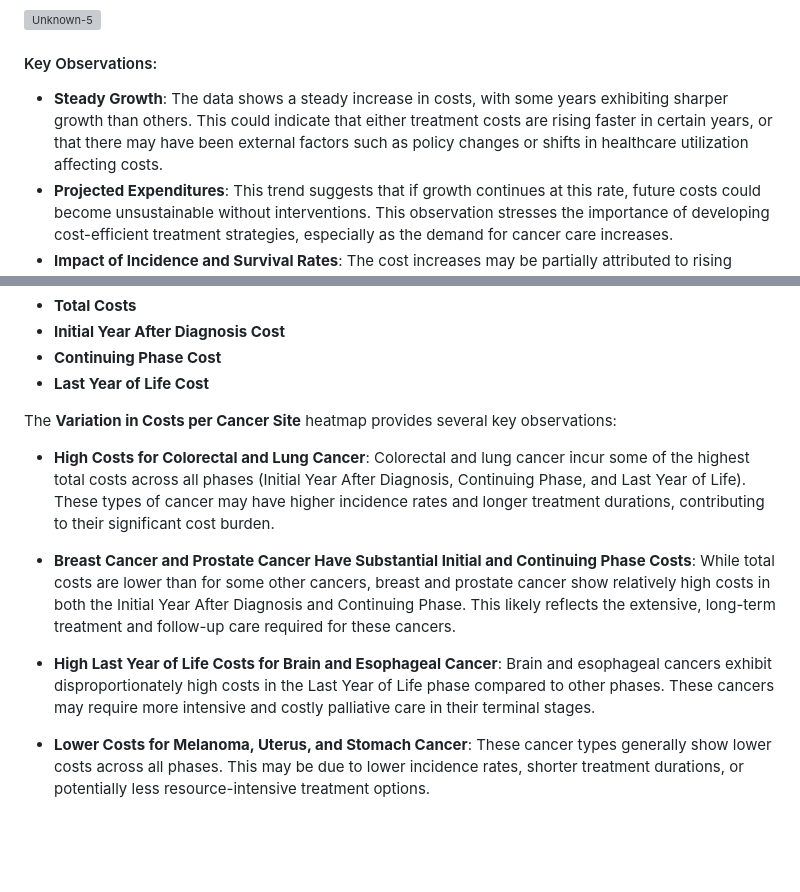
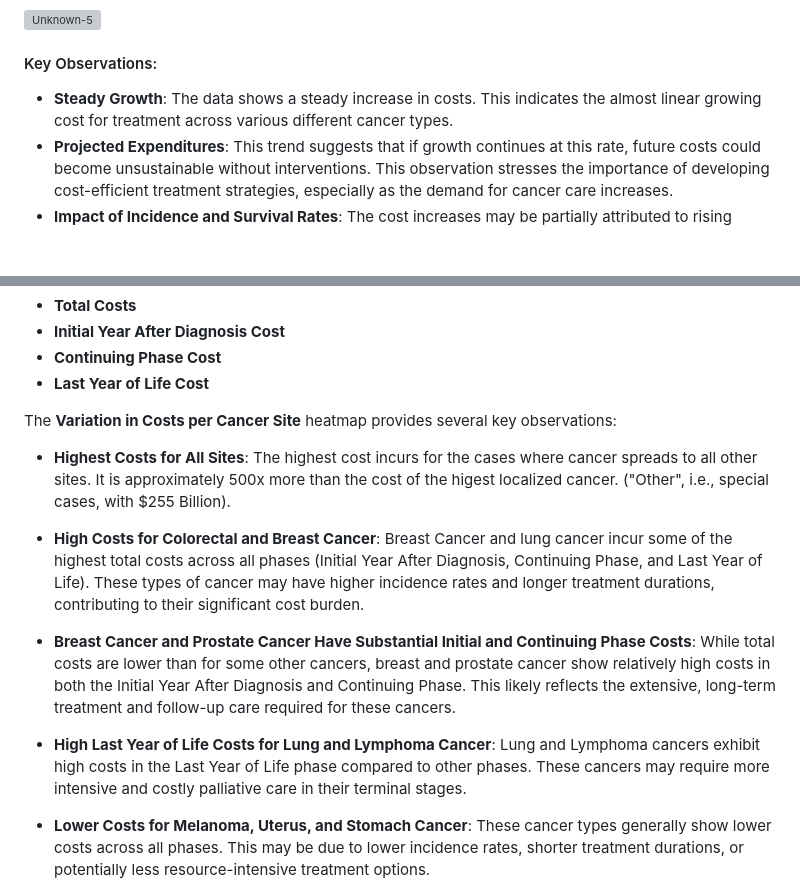
Before and after one commit to KluelessKat/CS506-, a Markdown page: README.md, 2 parts joined by grey strips. Rendered like a GitHub page; blank space fills up the shorter version; grey boxes are pictures that could not be loaded.

```diff
--- a/README.md
+++ b/README.md
@@ -21,7 +21,7 @@ This data provides a basis for predicting cancer treatment costs under different
 
 #### Key Observations:
 
-- **Steady Growth**: The data shows a steady increase in costs, with some years exhibiting sharper growth than others. This could indicate that either treatment costs are rising faster in certain years, or that there may have been external factors such as policy changes or shifts in healthcare utilization affecting costs.
+- **Steady Growth**: The data shows a steady increase in costs. This indicates the almost linear growing cost for treatment across various different cancer types.
 - **Projected Expenditures**: This trend suggests that if growth continues at this rate, future costs could become unsustainable without interventions. This observation stresses the importance of developing cost-efficient treatment strategies, especially as the demand for cancer care increases.
 - **Impact of Incidence and Survival Rates**: The cost increases may be partially attributed to rising cancer incidence rates or improved survival rates. Advances in early detection and more effective treatments mean that patients are living longer, requiring ongoing or more frequent treatments, which contribute to the overall rise in costs.
 - **Technological and Treatment Advancements**: Medical advancements, including targeted therapies, immunotherapies, and personalized medicine, often come with high price tags. These new treatment options, while beneficial to patient outcomes, add significantly to the overall expenditure, highlighting a trade-off between clinical efficacy and cost.
@@ -56,11 +56,12 @@ The heatmap of **Costs per Cancer Site** offers a detailed view of expenses asso
 
 The **Variation in Costs per Cancer Site** heatmap provides several key observations:
 
-   - **High Costs for Colorectal and Lung Cancer**: Colorectal and lung cancer incur some of the highest total costs across all phases (Initial Year After Diagnosis, Continuing Phase, and Last Year of Life). These types of cancer may have higher incidence rates and longer treatment durations, contributing to their significant cost burden.
+  - **Highest Costs for All Sites**: The highest cost incurs for the cases where cancer spreads to all other sites. It is approximately 500x more than the cost of the higest localized cancer. ("Other", i.e., special cases, with $255 Billion).
+   - **High Costs for Colorectal and Breast Cancer**: Breast Cancer and lung cancer incur some of the highest total costs across all phases (Initial Year After Diagnosis, Continuing Phase, and Last Year of Life). These types of cancer may have higher incidence rates and longer treatment durations, contributing to their significant cost burden.
 
    - **Breast Cancer and Prostate Cancer Have Substantial Initial and Continuing Phase Costs**: While total costs are lower than for some other cancers, breast and prostate cancer show relatively high costs in both the Initial Year After Diagnosis and Continuing Phase. This likely reflects the extensive, long-term treatment and follow-up care required for these cancers.
 
-   - **High Last Year of Life Costs for Brain and Esophageal Cancer**: Brain and esophageal cancers exhibit disproportionately high costs in the Last Year of Life phase compared to other phases. These cancers may require more intensive and costly palliative care in their terminal stages.
+   - **High Last Year of Life Costs for Lung and Lymphoma Cancer**: Lung and Lymphoma cancers exhibit high costs in the Last Year of Life phase compared to other phases. These cancers may require more intensive and costly palliative care in their terminal stages.
 
    - **Lower Costs for Melanoma, Uterus, and Stomach Cancer**: These cancer types generally show lower costs across all phases. This may be due to lower incidence rates, shorter treatment durations, or potentially less resource-intensive treatment options.
 
```
Also changed, not shown: other parts of README.md (+1 -1 lines).
